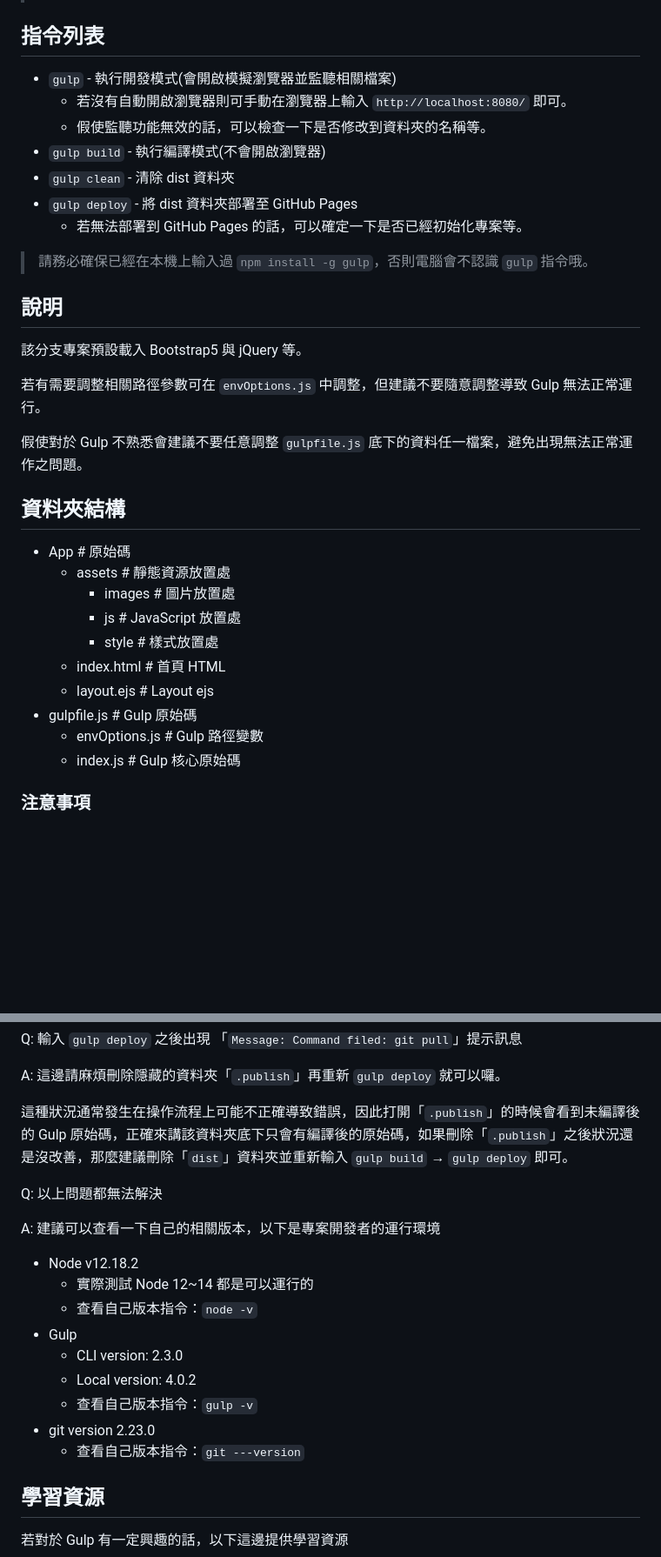
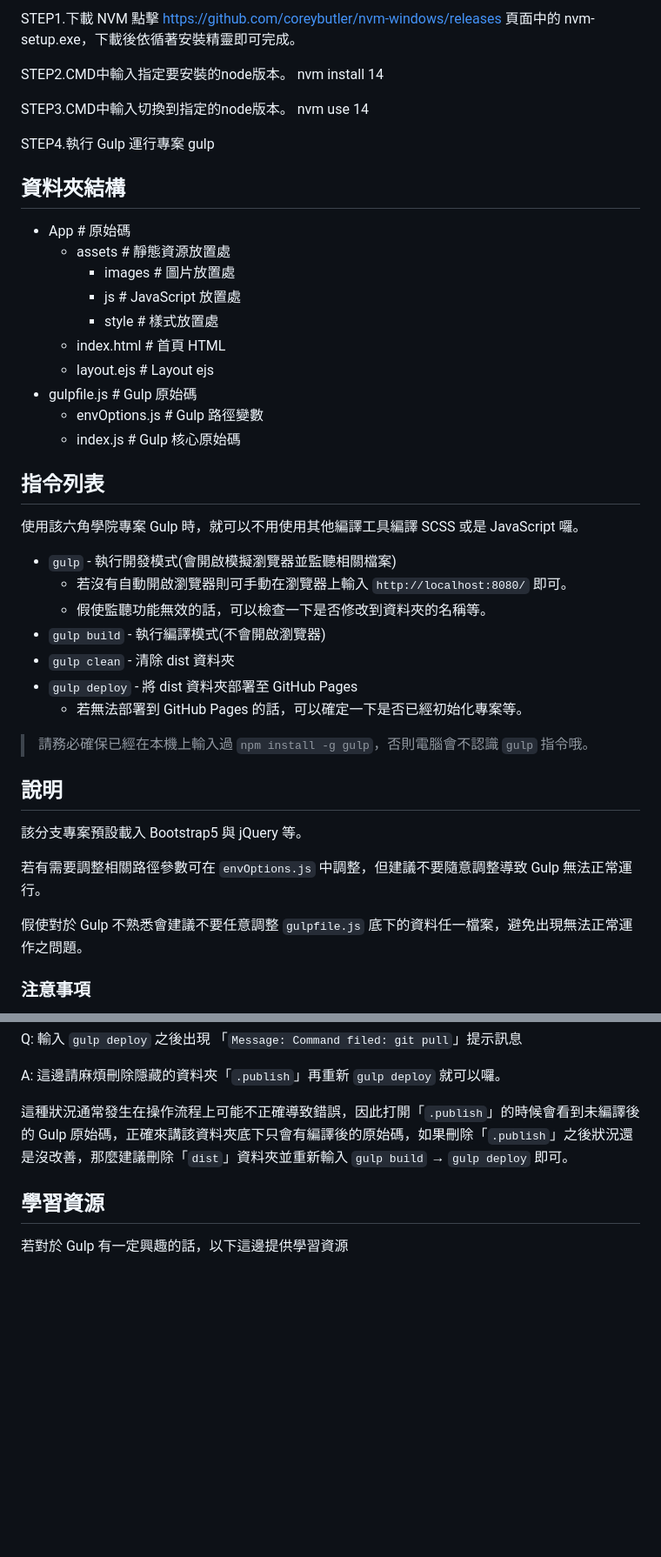
Before and after one commit to JennyDisc/gogo_board_game, a Markdown page: README.md, 2 parts joined by grey strips. Shown at 87% size. Drawn GitHub-style; blank space fills up the shorter version.

```diff
--- a/README.md
+++ b/README.md
@@ -4,5 +57,29 @@
+STEP1.下載 NVM
+點擊 https://github.com/coreybutler/nvm-windows/releases 頁面中的 nvm-setup.exe，下載後依循著安裝精靈即可完成。
+
+STEP2.CMD中輸入指定要安裝的node版本。
+nvm install 14
+
+STEP3.CMD中輸入切換到指定的node版本。
+nvm use 14
+
+STEP4.執行 Gulp 運行專案
+gulp
+
+## 資料夾結構
+- App # 原始碼
+  - assets # 靜態資源放置處
+    - images # 圖片放置處
+    - js # JavaScript 放置處
+    - style # 樣式放置處
+  - index.html # 首頁 HTML
+  - layout.ejs # Layout ejs
+- gulpfile.js # Gulp 原始碼
+  - envOptions.js # Gulp 路徑變數
+  - index.js # Gulp 核心原始碼
 
 ## 指令列表
+使用該六角學院專案 Gulp 時，就可以不用使用其他編譯工具編譯 SCSS 或是 JavaScript 囉。
 
 - `gulp` - 執行開發模式(會開啟模擬瀏覽器並監聽相關檔案)
   - 若沒有自動開啟瀏覽器則可手動在瀏覽器上輸入 `http://localhost:8080/` 即可。
@@ -14,26 +91,13 @@
 
 > 請務必確保已經在本機上輸入過 `npm install -g gulp`，否則電腦會不認識 `gulp` 指令哦。
 
+
 ## 說明
-
 該分支專案預設載入 Bootstrap5 與 jQuery 等。
 
 若有需要調整相關路徑參數可在 `envOptions.js` 中調整，但建議不要隨意調整導致 Gulp 無法正常運行。
 
 假使對於 Gulp 不熟悉會建議不要任意調整 `gulpfile.js` 底下的資料任一檔案，避免出現無法正常運作之問題。
-
-## 資料夾結構
-
-- App # 原始碼
-  - assets # 靜態資源放置處
-    - images # 圖片放置處
-    - js # JavaScript 放置處
-    - style # 樣式放置處
-  - index.html # 首頁 HTML
-  - layout.ejs # Layout ejs
-- gulpfile.js # Gulp 原始碼
-  - envOptions.js # Gulp 路徑變數
-  - index.js # Gulp 核心原始碼
 
 ### 注意事項
 
@@ -107,20 +171,6 @@ A: 這邊請麻煩刪除隱藏的資料夾「`.publish`」再重新 `gulp deploy
 
 這種狀況通常發生在操作流程上可能不正確導致錯誤，因此打開「`.publish`」的時候會看到未編譯後的 Gulp 原始碼，正確來講該資料夾底下只會有編譯後的原始碼，如果刪除「`.publish`」之後狀況還是沒改善，那麼建議刪除「`dist`」資料夾並重新輸入 `gulp build` → `gulp deploy` 即可。
 
-Q: 以上問題都無法解決
-
-A: 建議可以查看一下自己的相關版本，以下是專案開發者的運行環境
-
-- Node v12.18.2
-  - 實際測試 Node 12~14 都是可以運行的
-  - 查看自己版本指令：`node -v`
-- Gulp
-  - CLI version: 2.3.0
-  - Local version: 4.0.2
-  - 查看自己版本指令：`gulp -v`
-- git version 2.23.0
-  - 查看自己版本指令：`git ---version`
-
 ## 學習資源
 
 若對於 Gulp 有一定興趣的話，以下這邊提供學習資源
```
Also changed, not shown: other parts of README.md (+55 -2 lines).
